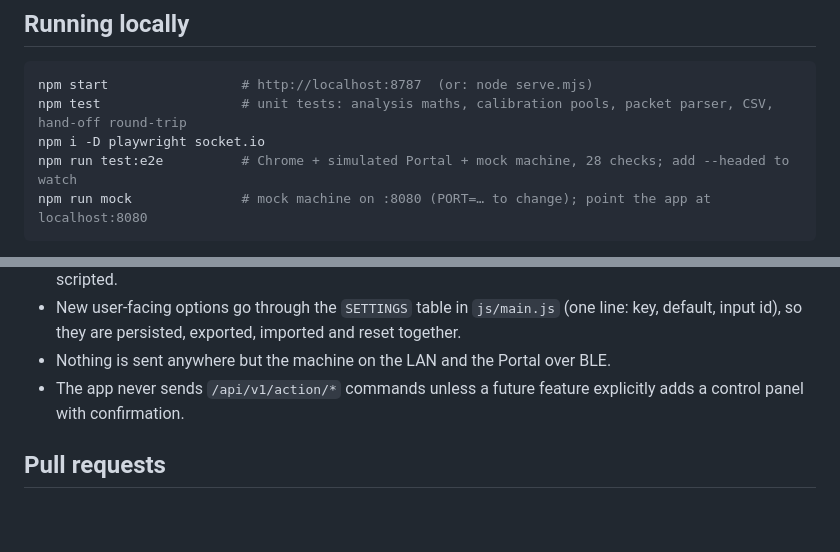
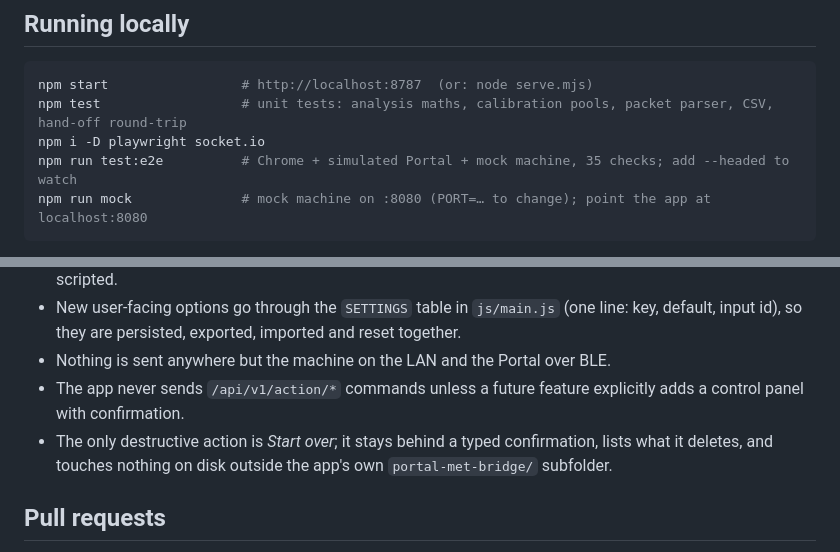
Before and after one commit to privaterra/portal-met-bridge, a Markdown page: CONTRIBUTING.md, 2 parts joined by grey strips. Drawn GitHub-style; blank space fills up the shorter version.

````diff
--- a/CONTRIBUTING.md
+++ b/CONTRIBUTING.md
@@ -15,7 +15,7 @@ Thanks for looking. This is a small, vibe-coded tool (see "How this was built" i
 npm start                 # http://localhost:8787  (or: node serve.mjs)
 npm test                  # unit tests: analysis maths, calibration pools, packet parser, CSV, hand-off round-trip
 npm i -D playwright socket.io
-npm run test:e2e          # Chrome + simulated Portal + mock machine, 28 checks; add --headed to watch
+npm run test:e2e          # Chrome + simulated Portal + mock machine, 35 checks; add --headed to watch
 npm run mock              # mock machine on :8080 (PORT=… to change); point the app at localhost:8080
 ```
 
@@ -36,6 +36,7 @@ Please keep these invariants:
 - New user-facing options go through the `SETTINGS` table in `js/main.js` (one line: key, default, input id), so they are persisted, exported, imported and reset together.
 - Nothing is sent anywhere but the machine on the LAN and the Portal over BLE.
 - The app never sends `/api/v1/action/*` commands unless a future feature explicitly adds a control panel with confirmation.
+- The only destructive action is *Start over*; it stays behind a typed confirmation, lists what it deletes, and touches nothing on disk outside the app's own `portal-met-bridge/` subfolder.
 
 ## Pull requests
 
````
Also changed, not shown: README.md (+4 -2 lines), docs/NOTES.md (+1 -0 lines), docs/screenshot-start-over.png (added), 9 other files.
